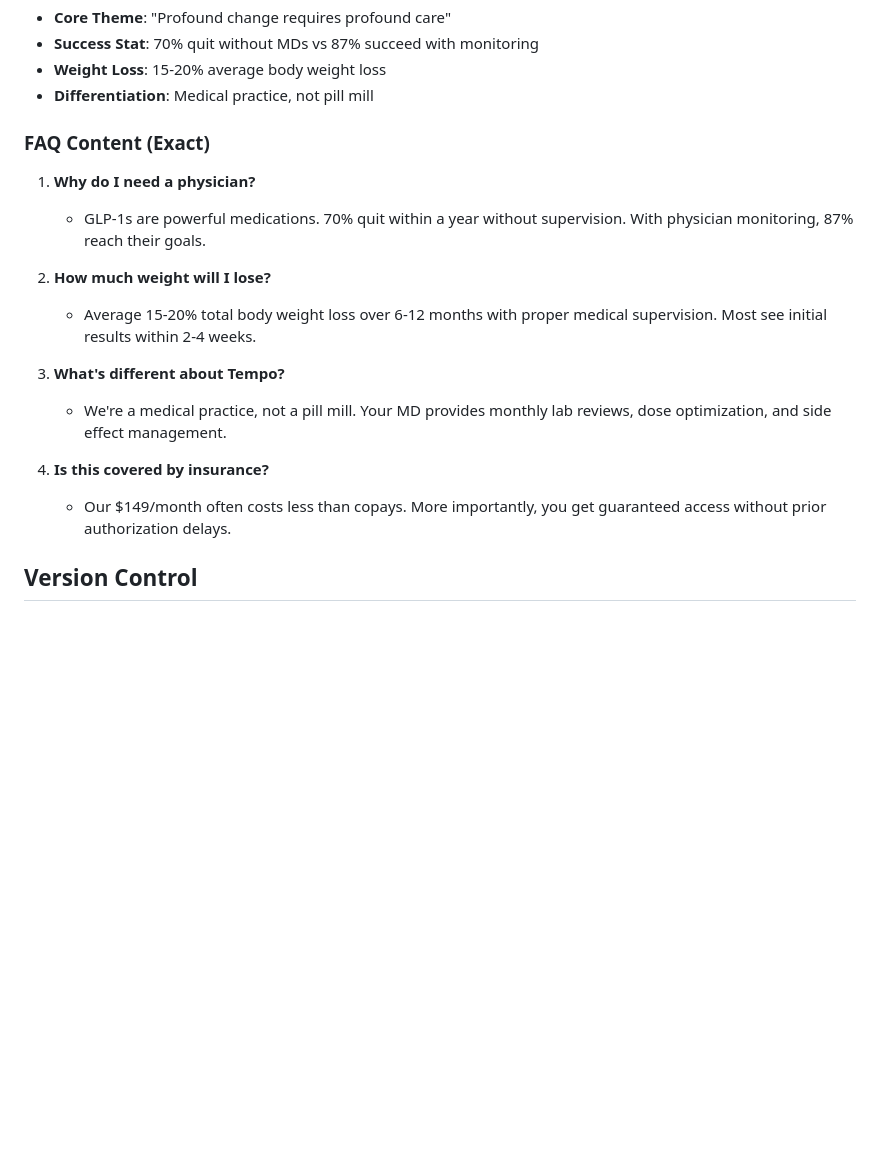
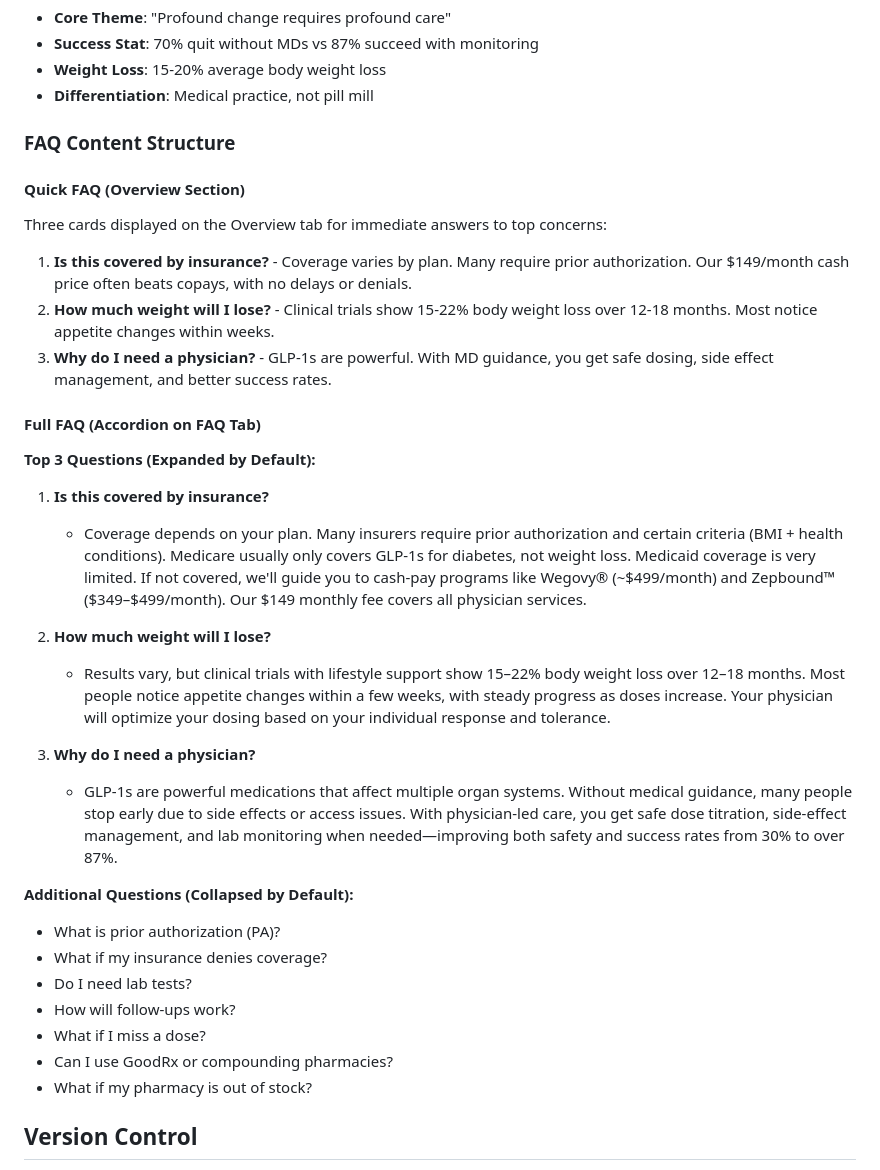
Before and after one commit to manisahni/cadencehealth, a Markdown page: CLAUDE.md, the part around the change. Drawn GitHub-style; blank space fills up the shorter version.

Commit message:
Update CLAUDE.md with latest FAQ content and layout structure

```diff
--- a/CLAUDE.md
+++ b/CLAUDE.md
@@ -351,18 +351,33 @@ glp-clinic-website/
 - **Weight Loss**: 15-20% average body weight loss
 - **Differentiation**: Medical practice, not pill mill
 
-### FAQ Content (Exact)
-1. **Why do I need a physician?**
-   - GLP-1s are powerful medications. 70% quit within a year without supervision. With physician monitoring, 87% reach their goals.
+### FAQ Content Structure
+
+#### Quick FAQ (Overview Section)
+Three cards displayed on the Overview tab for immediate answers to top concerns:
+1. **Is this covered by insurance?** - Coverage varies by plan. Many require prior authorization. Our $149/month cash price often beats copays, with no delays or denials.
+2. **How much weight will I lose?** - Clinical trials show 15-22% body weight loss over 12-18 months. Most notice appetite changes within weeks.
+3. **Why do I need a physician?** - GLP-1s are powerful. With MD guidance, you get safe dosing, side effect management, and better success rates.
+
+#### Full FAQ (Accordion on FAQ Tab)
+**Top 3 Questions (Expanded by Default):**
+1. **Is this covered by insurance?**
+   - Coverage depends on your plan. Many insurers require prior authorization and certain criteria (BMI + health conditions). Medicare usually only covers GLP-1s for diabetes, not weight loss. Medicaid coverage is very limited. If not covered, we'll guide you to cash-pay programs like Wegovy® (~$499/month) and Zepbound™ ($349–$499/month). Our $149 monthly fee covers all physician services.
 
 2. **How much weight will I lose?**
-   - Average 15-20% total body weight loss over 6-12 months with proper medical supervision. Most see initial results within 2-4 weeks.
+   - Results vary, but clinical trials with lifestyle support show 15–22% body weight loss over 12–18 months. Most people notice appetite changes within a few weeks, with steady progress as doses increase. Your physician will optimize your dosing based on your individual response and tolerance.
 
-3. **What's different about Tempo?**
-   - We're a medical practice, not a pill mill. Your MD provides monthly lab reviews, dose optimization, and side effect management.
+3. **Why do I need a physician?**
+   - GLP-1s are powerful medications that affect multiple organ systems. Without medical guidance, many people stop early due to side effects or access issues. With physician-led care, you get safe dose titration, side-effect management, and lab monitoring when needed—improving both safety and success rates from 30% to over 87%.
 
-4. **Is this covered by insurance?**
-   - Our $149/month often costs less than copays. More importantly, you get guaranteed access without prior authorization delays.
+**Additional Questions (Collapsed by Default):**
+- What is prior authorization (PA)?
+- What if my insurance denies coverage?
+- Do I need lab tests?
+- How will follow-ups work?
+- What if I miss a dose?
+- Can I use GoodRx or compounding pharmacies?
+- What if my pharmacy is out of stock?
 
 ## Version Control
 - Commit message format: "Component: Brief description"
```
